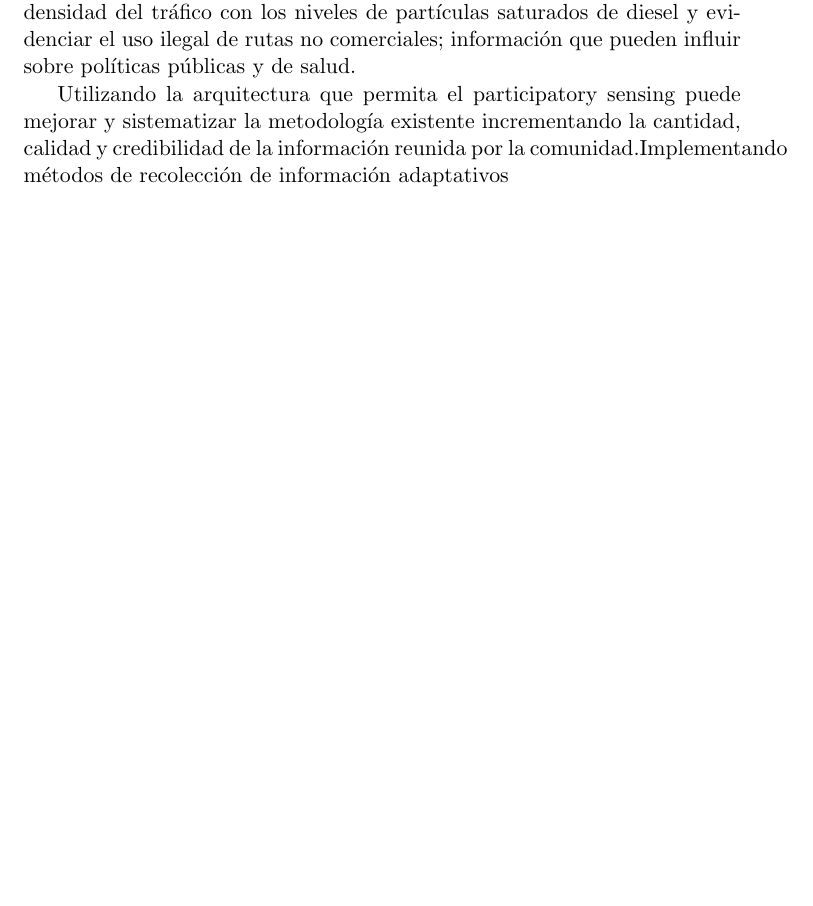
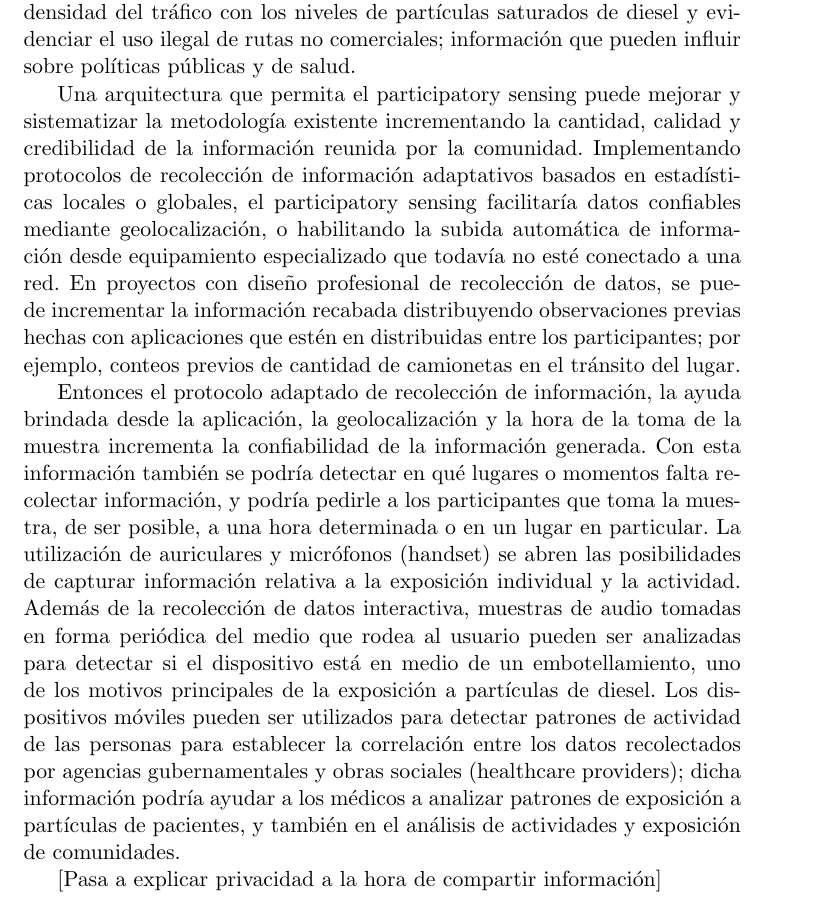
Before and after one commit to Lilauth/tesis, a LaTeX thesis (tesis.tex, which reads 03-descripcion/descripcion.tex): part of page 22 of 41, cut so that both start at the same text, the shorter picture padded with empty space. Compiled offline with pdfLaTeX.

Commit message:
descripciṕn. Beneficios de una infraestructura movil para toma de muestras y mediciones

```diff
--- a/03-descripcion/descripcion.tex
+++ b/03-descripcion/descripcion.tex
@@ -19,4 +19,8 @@ Esta forma de red de sensores distribuidos puede tener aplicaciones científicas
 
 	Los legisladores (creadores de políticas públicas), investigadores y la comunidad utilizan información para comprender y convencer; a mejor calidad de información se consigue una mejor comprensión y políticas significativas. Un ejemplo de ello es la preocupación ciudadana de la ciudad de Los Angeles, cuyos ciudadanos pudieron establecer una relación entre la contaminación del aire y la salud pública. El área contaminación del aire y salud pública es ampliamente estudiada en todo el país utilizando métodos de recolección de datos de manera top-down y bottom-up, y se estima que una red de recolección de datos aportaría una contribución valiosa. El artículo "Elemental Carbon and PM2.5 Levels in an Urban Community Heavily Impacted by Truck Traffic" documenta un estudio hecho de manera conjunta entre la universidad y la comunidad acerca de circulación desproporcionada de tránsito pesado y las tasas de asma registradas. De esta manera, los investigadores de la universidad local llevaron adelante el monitoreo de partículas con equipamiento especializado y con la colaboración de la comunidad para documentar el tráfico comercial de camiones, y eventualmente relacionar la densidad del tráfico con los niveles de partículas saturados de diesel y evidenciar el uso ilegal de rutas no comerciales; información que pueden influir sobre políticas públicas y de salud.
 
-	Utilizando la arquitectura que permita el participatory sensing puede mejorar y sistematizar la metodología existente incrementando la cantidad, calidad y credibilidad de la información reunida por la comunidad.Implementando métodos de recolección de información adaptativos
+	Una arquitectura que permita el participatory sensing puede mejorar y sistematizar la metodología existente incrementando la cantidad, calidad y credibilidad de la información reunida por la comunidad. Implementando protocolos de recolección de información adaptativos basados en estadísticas locales o globales, el participatory sensing facilitaría datos confiables mediante geolocalización, o habilitando la subida automática de información desde equipamiento especializado que todavía no esté conectado a una red. En proyectos con diseño profesional de recolección de datos, se puede incrementar la información recabada distribuyendo observaciones previas hechas con aplicaciones que estén en distribuidas entre los participantes; por ejemplo, conteos previos de cantidad de camionetas en el tránsito del lugar.
+
+	Entonces el protocolo adaptado de recolección de información, la ayuda brindada desde la aplicación, la geolocalización y la hora de la toma de la muestra incrementa la confiabilidad de la información generada. Con esta información también se podría detectar en qué lugares o momentos falta recolectar información, y podría pedirle a los participantes que toma la muestra, de ser posible, a una hora determinada o en un lugar en particular. La utilización de auriculares y micrófonos (handset) se abren las posibilidades de capturar información relativa a la exposición individual y la actividad. Además de la recolección de datos interactiva, muestras de audio tomadas en forma periódica del medio que rodea al usuario pueden ser analizadas para detectar si el dispositivo está en medio de un embotellamiento, uno de los motivos principales de la exposición a partículas de diesel. Los dispositivos móviles pueden ser utilizados para detectar patrones de actividad de las personas para establecer la correlación entre los datos recolectados por agencias gubernamentales y obras sociales (healthcare providers); dicha información podría ayudar a los médicos a analizar patrones de exposición a partículas de pacientes, y también en el análisis de actividades y exposición de comunidades.
+
+	[Pasa a explicar privacidad a la hora de compartir información]
```
